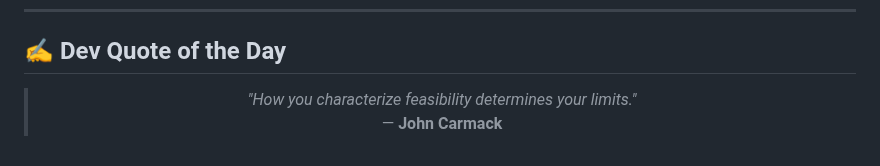
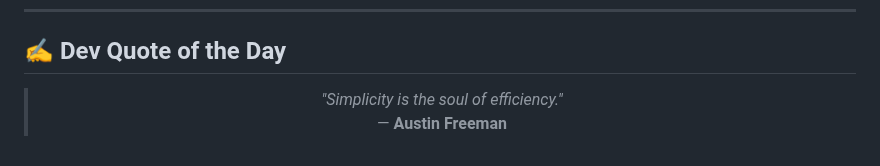
Before and after one commit to AKSHATVERMA628/AKSHATVERMA628, a Markdown page: README.md, the part around the change. Drawn GitHub-style.

Commit message:
docs: update daily developer quote

```diff
--- a/README.md
+++ b/README.md
@@ -78,8 +78,8 @@
 <!-- START_QUOTE -->
 <blockquote>
   <p align="center">
-    <i>"How you characterize feasibility determines your limits."</i> <br />
-    &mdash; <b>John Carmack</b>
+    <i>"Simplicity is the soul of efficiency."</i> <br />
+    &mdash; <b>Austin Freeman</b>
   </p>
 </blockquote>
 <!-- END_QUOTE -->
```
